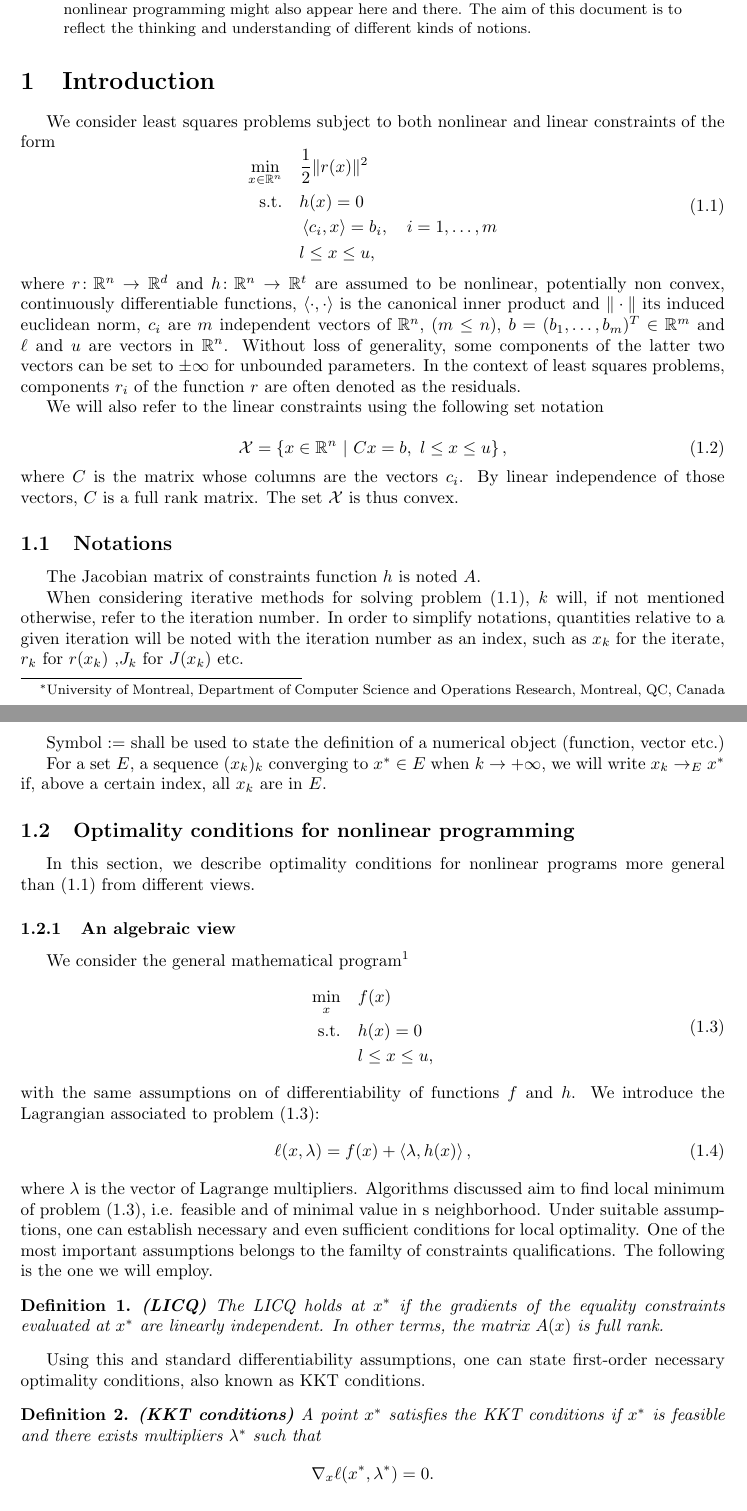
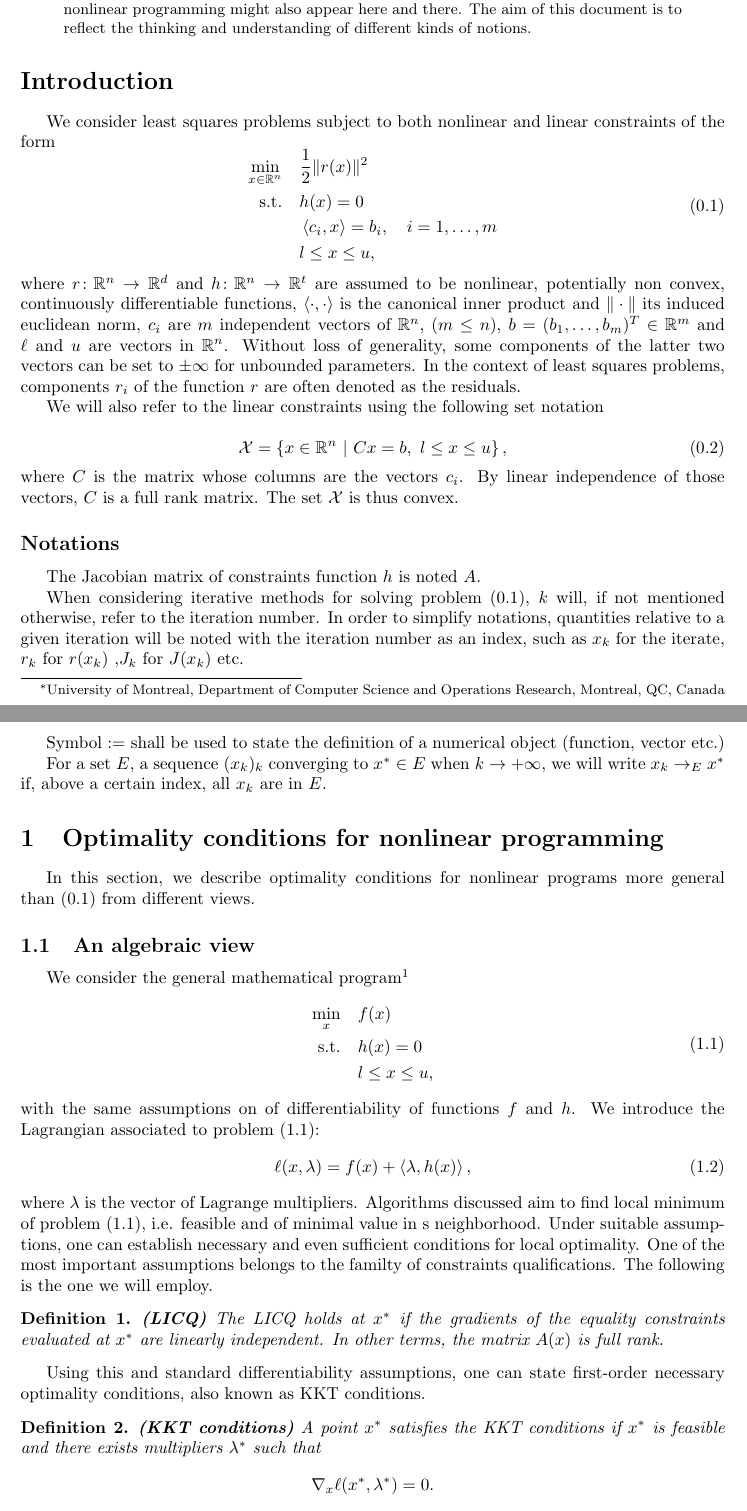
Before and after one commit to pierre-borie/MaryJane, a LaTeX paper (tex_document/main.tex): two parts of pages 1 and 2 of 11, joined at a grey line, cut so that both start at the same text. Compiled offline with pdfLaTeX.

Commit message:
reorganization of the tex report

```diff
--- a/tex_document/main.tex
+++ b/tex_document/main.tex
@@ -74,7 +74,7 @@
 	\end{abstract} %%%%%%%%%
 
 
-	\section{Introduction}\label{sec:intro}
+	\section*{Introduction}\label{sec:intro}
 
 	We consider least squares problems subject to both nonlinear and linear constraints of the form
 	\begin{equation}
@@ -96,7 +96,7 @@
 	\end{equation}
 	where $C$ is the matrix whose columns are the vectors $c_i$. By linear independence of those vectors, $C$ is a full rank matrix. The set $\calX$ is thus convex.
 
-	\subsection{Notations}
+	\subsection*{Notations}
 
 
 	The Jacobian matrix of constraints function $h$ is noted $A$.
@@ -107,11 +107,11 @@
 
 	For a set $E$, a sequence $(x_k)_k$ converging to $x^* \in E$ when $k\to+\infty$, we will write $x_k \to_E x^*$ if, above a certain index, all $x_k$ are in $E$.
 
-	\subsection{Optimality conditions for nonlinear programming}
+	\section{Optimality conditions for nonlinear programming}
 
 	In this section, we describe optimality conditions for nonlinear programs more general than~\eqref{eq:model_cnls} from different views.
 
-	\subsubsection{An algebraic view}
+	\subsection{An algebraic view}
 
 	We consider the general mathematical program\footnote{Shall I write the KKT conditions w.r.t this formulation and then consider multipliers for the bounds?}
 	\begin{equation}
```
Also changed, not shown: tex_document/main.pdf, tex_document/main.tex (10 more changed lines).
